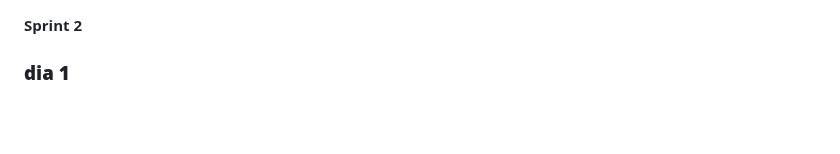
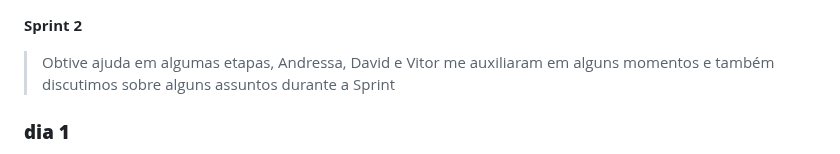
Before and after one commit to LaurenMonici/Compass, a Markdown page: readme.md, the part around the change. Drawn GitHub-style; blank space fills up the shorter version.

```diff
--- a/readme.md
+++ b/readme.md
@@ -1,4 +1,6 @@
 **Sprint 2**
+
+>Obtive ajuda em algumas etapas, Andressa, David e Vitor me auxiliaram em alguns momentos e também discutimos sobre alguns assuntos durante a Sprint
 
 ### **dia 1**
 
```
